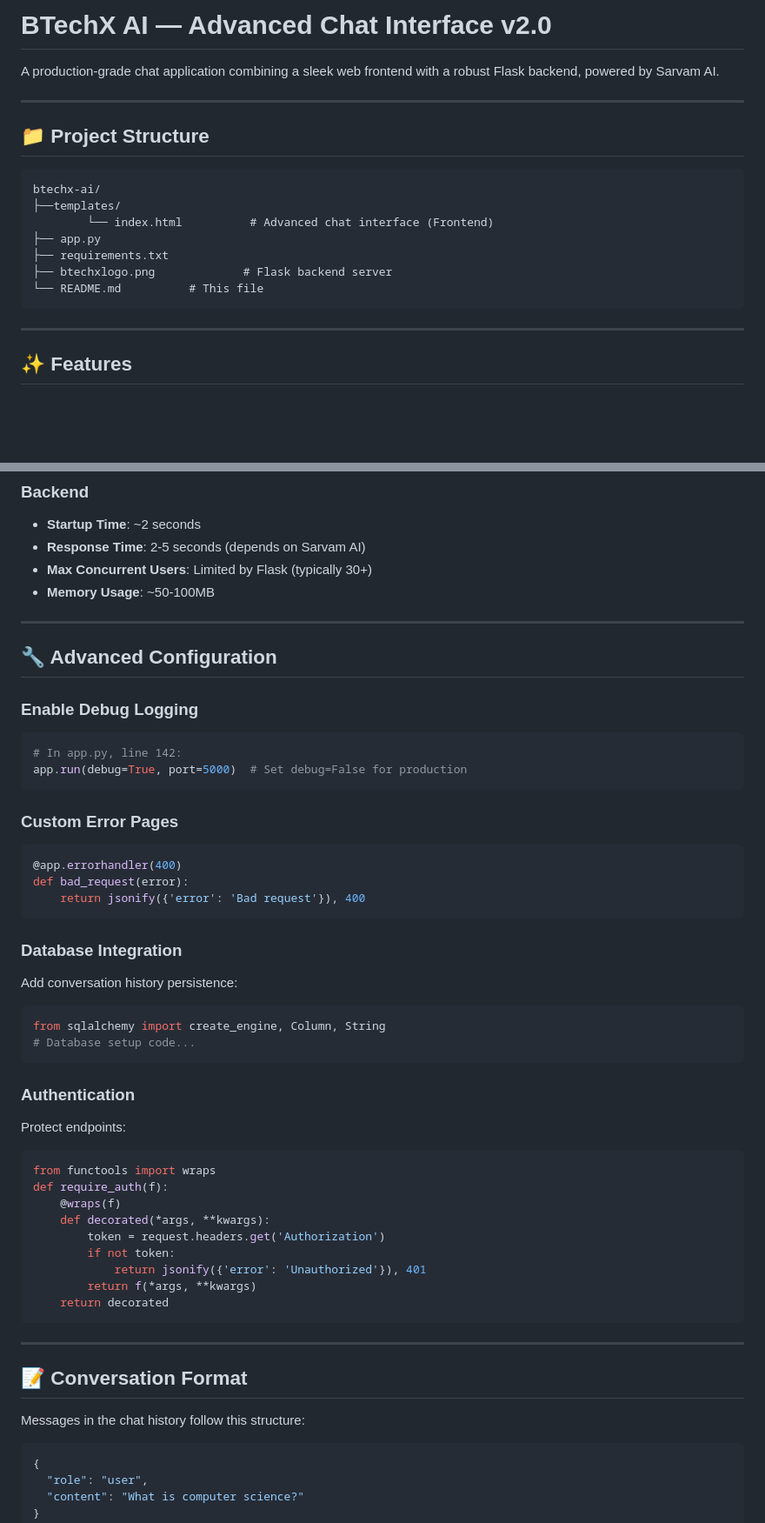
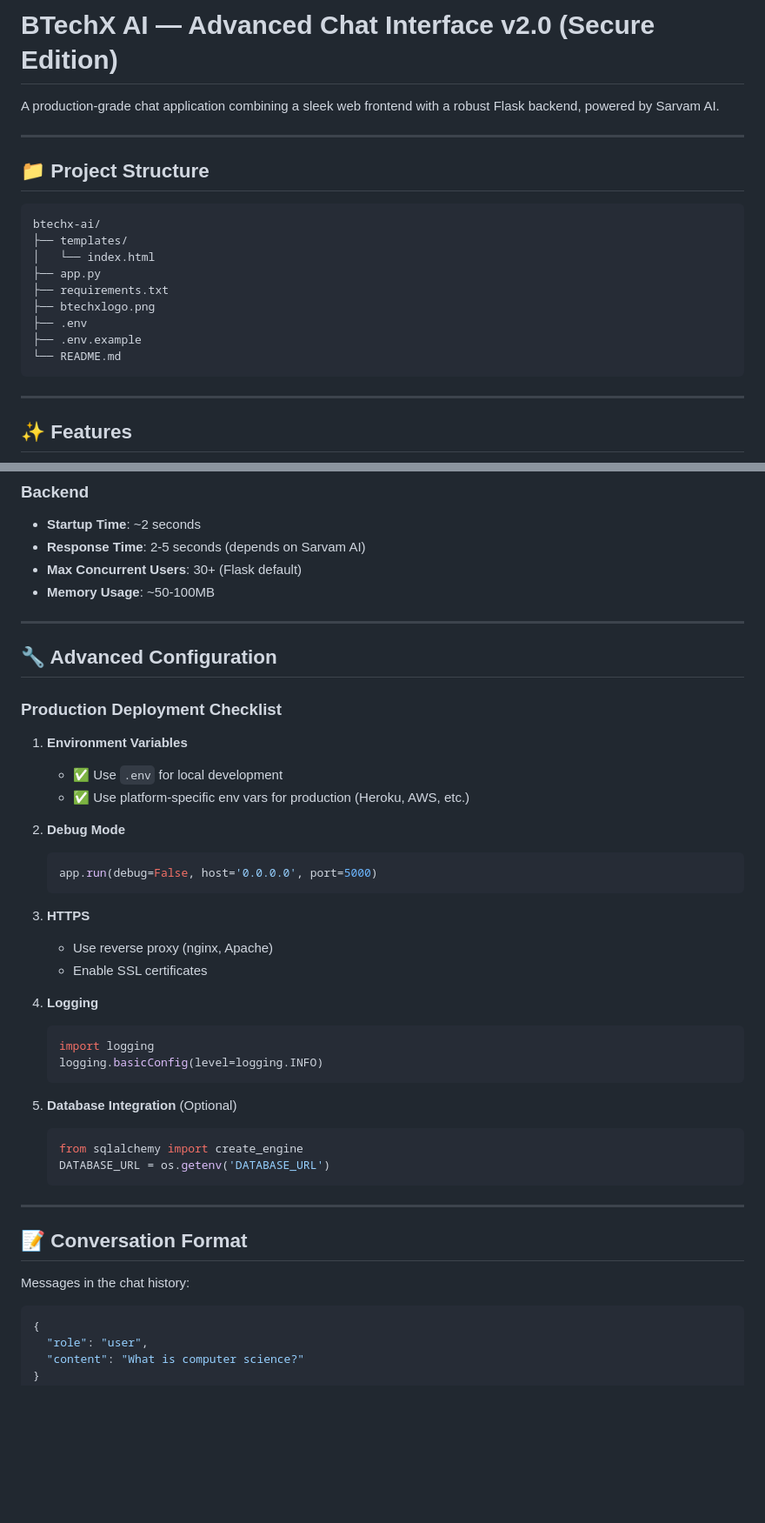
Before and after one commit to aryavartsubhammoharana/btechxai, a Markdown page: README.md, 2 parts joined by grey strips. Shown at 87% size. Rendered like a GitHub page; blank space fills up the shorter version.

````diff
--- a/README.md
+++ b/README.md
@@ -1,4 +1,4 @@
-# BTechX AI — Advanced Chat Interface v2.0
+# BTechX AI — Advanced Chat Interface v2.0 (Secure Edition)
 
 A production-grade chat application combining a sleek web frontend with a robust Flask backend, powered by Sarvam AI.
 
@@ -8,12 +8,14 @@ A production-grade chat application combining a sleek web frontend with a robust
 
 ```
 btechx-ai/
-├──templates/
-        └── index.html          # Advanced chat interface (Frontend)
+├── templates/
+│   └── index.html
 ├── app.py
 ├── requirements.txt
-├── btechxlogo.png             # Flask backend server
-└── README.md          # This file
+├── btechxlogo.png
+├── .env
+├── .env.example
+└── README.md
 ```
 
 ---
@@ -284,52 +359,45 @@ reasoning_effort="medium"     # "low", "medium", "high"
 ### Backend
 - **Startup Time**: ~2 seconds
 - **Response Time**: 2-5 seconds (depends on Sarvam AI)
-- **Max Concurrent Users**: Limited by Flask (typically 30+)
+- **Max Concurrent Users**: 30+ (Flask default)
 - **Memory Usage**: ~50-100MB
 
 ---
 
 ## 🔧 Advanced Configuration
 
-### Enable Debug Logging
-```python
-# In app.py, line 142:
-app.run(debug=True, port=5000)  # Set debug=False for production
-```
+### Production Deployment Checklist
 
-### Custom Error Pages
-```python
-@app.errorhandler(400)
-def bad_request(error):
-    return jsonify({'error': 'Bad request'}), 400
-```
+1. **Environment Variables**
+   - ✅ Use `.env` for local development
+   - ✅ Use platform-specific env vars for production (Heroku, AWS, etc.)
 
-### Database Integration
-Add conversation history persistence:
-```python
-from sqlalchemy import create_engine, Column, String
-# Database setup code...
-```
+2. **Debug Mode**
+   ```python
+   app.run(debug=False, host='0.0.0.0', port=5000)
+   ```
 
-### Authentication
-Protect endpoints:
-```python
-from functools import wraps
-def require_auth(f):
-    @wraps(f)
-    def decorated(*args, **kwargs):
-        token = request.headers.get('Authorization')
-        if not token:
-            return jsonify({'error': 'Unauthorized'}), 401
-        return f(*args, **kwargs)
-    return decorated
-```
+3. **HTTPS**
+   - Use reverse proxy (nginx, Apache)
+   - Enable SSL certificates
+
+4. **Logging**
+   ```python
+   import logging
+   logging.basicConfig(level=logging.INFO)
+   ```
+
+5. **Database Integration** (Optional)
+   ```python
+   from sqlalchemy import create_engine
+   DATABASE_URL = os.getenv('DATABASE_URL')
+   ```
 
 ---
 
 ## 📝 Conversation Format
 
-Messages in the chat history follow this structure:
+Messages in the chat history:
 
 ```json
 {
````
Also changed, not shown: other parts of README.md (+219 -94 lines).
